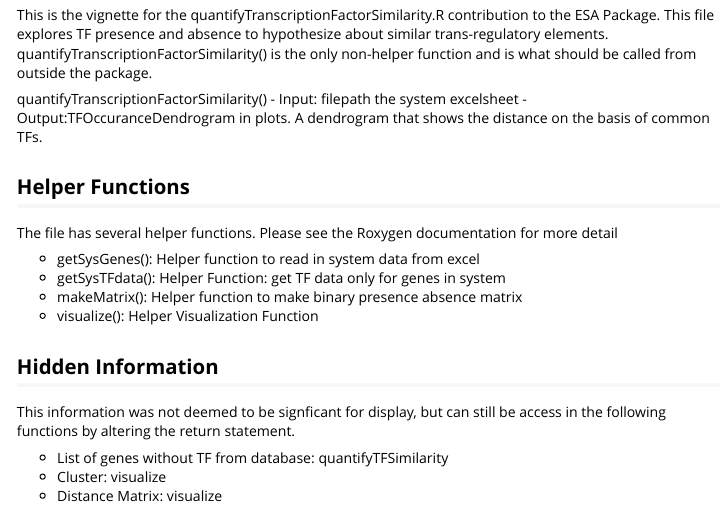
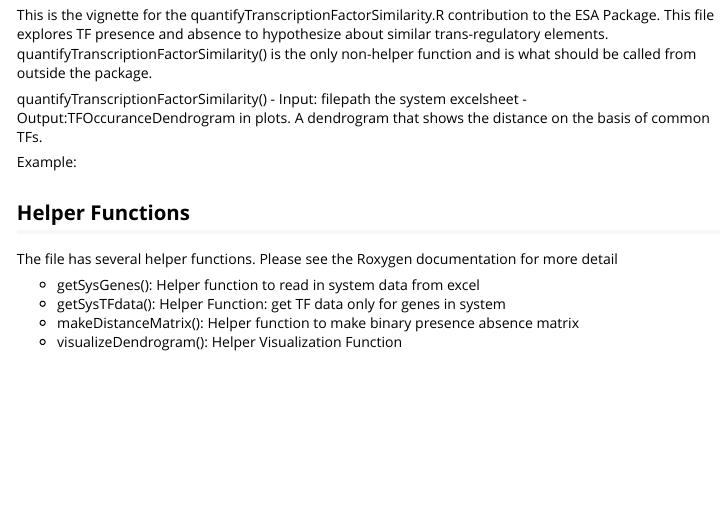
Before and after one commit to hyginn/BCB420.2019.ESA, an R Markdown document (vignettes/quantifytranscriptionfactorsimilarity.Rmd): the page in a window 1100 px wide, from 150 px down. Rendered offline with R 4.5, knitr and Pandoc, with nearby package versions.

Commit message:
review part 1

```diff
--- a/R/quantifyTranscriptionFactorSimilarity.R
+++ b/R/quantifyTranscriptionFactorSimilarity.R
@@ -74,18 +60,20 @@ getSysTFdata <- function(sysHGNC) {
 }
 
 
+#' makeDistanceMatrix
 #' Helper function to make binary presence absence matrix
 #'
-#' @param sysTF output of getsysTFdata()
+#' @param sysTF {dataframe} output of getsysTFdata()
 #' Makes a binary presence absence matrix which can be transformed into a
 #' distance matrix.
-#' @return matrix. A matrix with rownames as TF and column names as system genes
+#' @return matrix {dataframe} A matrix with rownames as TF and column names as system genes
 #' In the matrix 1 means TF is associated with given gene. 0 means unassociated
+#' @author \href{https://orcid.org/ORCID:0000-0002-1387-487X}{Rachel Woo} (aut)
 #' @examples
 #' \donttest{
-#' makeMatrix(list)
+#' makeDistanceMatrix(list)
 #' }
-makeMatrix <- function(sysTF) {
+makeDistanceMatrix <- function(sysTF) {
   #Make matrix with row and column names
   allTF <- unique(unlist(sysTF))
   matrix <- data.frame(matrix(0, nrow = length(names(sysTF)) , ncol = length(allTF)))
@@ -105,16 +93,19 @@ makeMatrix <- function(sysTF) {
   return(matrix)
 }
 
+#' visualizeDendrogram
 #' Helper Visualization Function
 #'
-#' @param matrix in the form of output of makeMatrix()
+#' @param matrix {dataframe} in the form of output of makeDistanceMatrix(). Binary matrix
 #' Function which makes distanceMatrix, cluster and exports dendrogram
-#' @return  dendrogram in plots
+#' @return  {null} writes dendrogram in plots
+#' @author \href{https://orcid.org/ORCID:0000-0002-1387-487X}{Rachel Woo} (aut)
+
 #' @examples
 #' \donttest{
-#' visualize(matrix)
+#' visualizeDendrogram(matrix)
 #' }
-visualize <- function(matrix) {
+visualizeDendrogram <- function(matrix) {
   # Make binary distance matrix and cluster
   distanceMatrixBinary <- stats::dist(matrix, method = "binary")
   clusterBinary <- stats::hclust(distanceMatrixBinary)
@@ -141,12 +134,6 @@ quantifyTFSimilarity <- function(filepath) {
   HGNC <- getSysGenes(filepath)
   sysTF <- getSysTFdata(HGNC)
   notInSysTF <- HGNC[!HGNC %in% names(sysTF)]
-  matrix <- makeMatrix(sysTF)
-  visualize(matrix)
+  matrix <- makeDistanceMatrix(sysTF)
+  visualizeDendrogram(matrix)
 }
-
-#BCB420.2019.ESA::quantifyTFSimilarity("C:/Users/rwoo/Desktop/BCB420-2019-System-PHALY-0.3.xlsx")
-#devtools::document("BCB420.2019.ESA")
-#devtools::check("path/to/package/pkgname")
-#devtools::build("path/to/package/pkgname")
-#install.packages("path/to/package/packagename_version.tar.gz")
--- a/vignettes/quantifytranscriptionfactorsimilarity.Rmd
+++ b/vignettes/quantifytranscriptionfactorsimilarity.Rmd
@@ -22,19 +22,16 @@ quantifyTranscriptionFactorSimilarity()
 - Input: filepath the system excelsheet
 - Output:TFOccuranceDendrogram in plots. A dendrogram that shows the distance on the basis of common TFs.
 
+Example:
+\donttest{
+quantifyTFSimilarity("BCB420-2019-System-PHALY-0.3.xlsx")
+}
+
 ## Helper Functions
 
 The file has several helper functions. Please see the Roxygen documentation for more detail
 
 - getSysGenes(): Helper function to read in system data from excel
 - getSysTFdata(): Helper Function: get TF data only for genes in system
-- makeMatrix(): Helper function to make binary presence absence matrix
-- visualize(): Helper Visualization Function
-
-## Hidden Information
-
-This information was not deemed to be signficant for display, but can still be access in the following functions by altering the return statement.
-
-- List of genes without TF from database: quantifyTFSimilarity
-- Cluster: visualize
-- Distance Matrix: visualize
+- makeDistanceMatrix(): Helper function to make binary presence absence matrix
+- visualizeDendrogram(): Helper Visualization Function
```
Also changed, not shown: R/quantifyTranscriptionFactorSimilarity.R (36 more changed lines), 6 other files.
